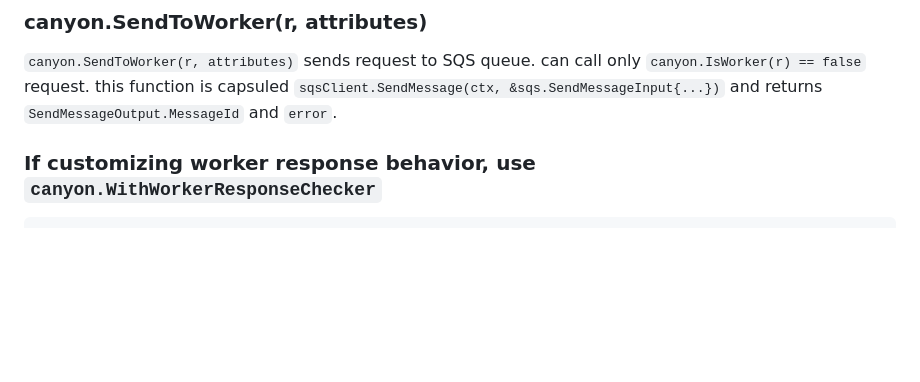
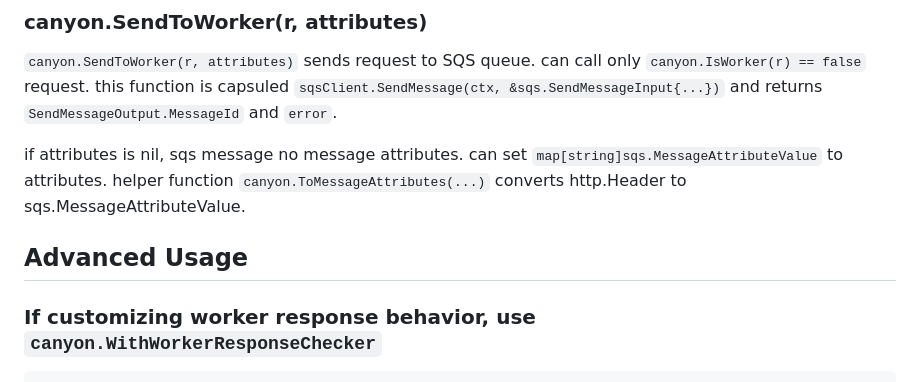
Before and after one commit to mashiike/canyon, a Markdown page: README.md, the part around the change. Drawn GitHub-style; blank space fills up the shorter version.

````diff
--- a/README.md
+++ b/README.md
@@ -96,6 +96,12 @@ canyon convert SQS Event to HTTP Request, and set `Sqs-Message-Id`, `Sqs-Message
 can call only `canyon.IsWorker(r) == false` request.
 this function is capsuled `sqsClient.SendMessage(ctx, &sqs.SendMessageInput{...})` and returns `SendMessageOutput.MessageId` and `error`.
 
+if attributes is nil, sqs message no message attributes.
+can set `map[string]sqs.MessageAttributeValue` to attributes.
+helper function `canyon.ToMessageAttributes(...)` converts http.Header to sqs.MessageAttributeValue.
+
+## Advanced Usage
+
 ### If customizing worker response behavior, use `canyon.WithWorkerResponseChecker`
 
 ```go
````
